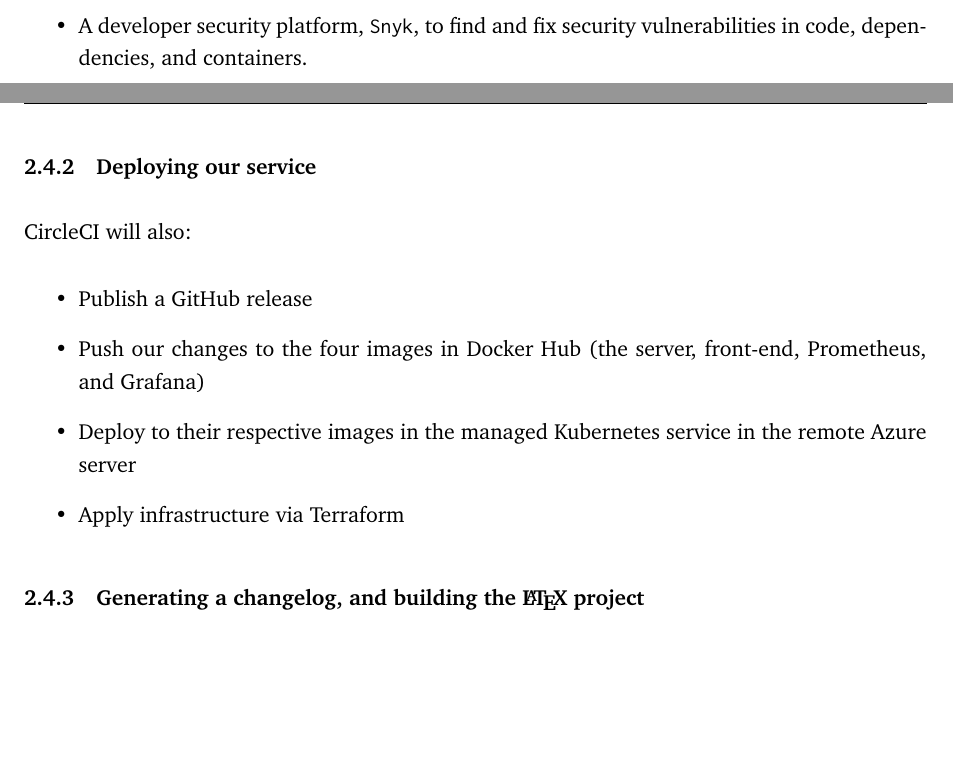
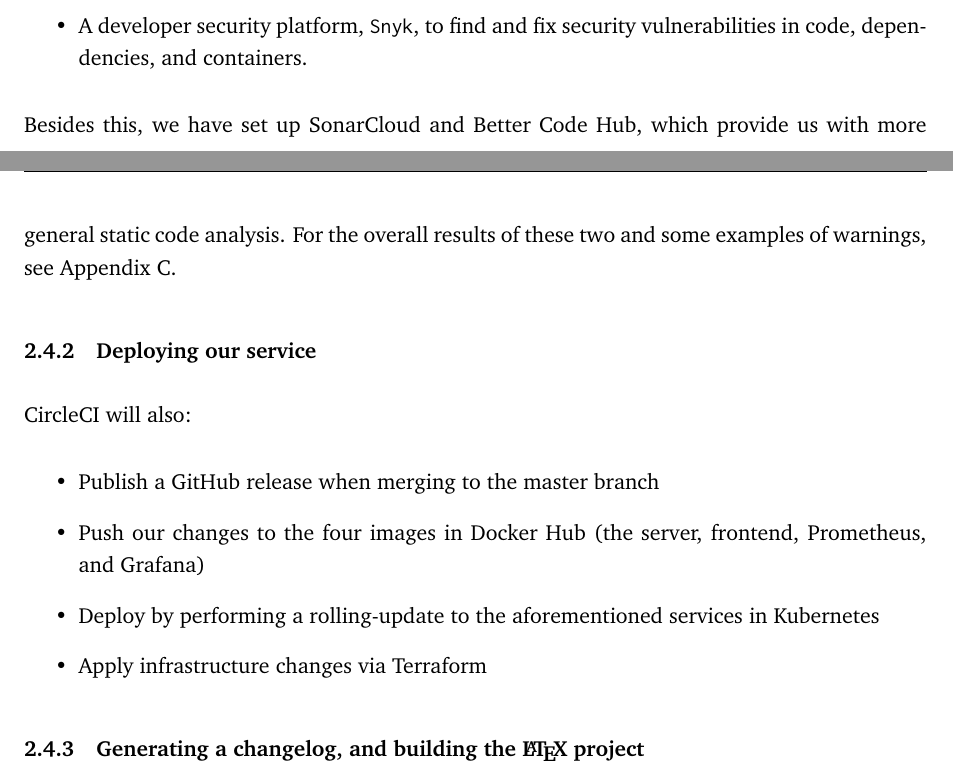
Before and after one commit to Devops-2022-Group-R/itu-minitwit, a LaTeX document (report/main.tex, which reads report/sections/process-perspective/ci-cd-chains.tex): two parts of pages 8 and 9 of 19 before the commit and two parts of pages 8 and 9 of 22 after it, joined at a grey line, cut so that both start at the same text, the shorter picture padded with empty space. Compiled offline with pdfLaTeX.

Commit message:
Add results for SonarCloud and Better Code Hub

```diff
--- a/report/sections/process-perspective/ci-cd-chains.tex
+++ b/report/sections/process-perspective/ci-cd-chains.tex
@@ -11,15 +11,17 @@
     \item A developer security platform, \texttt{Snyk}, to find and fix security vulnerabilities in code, dependencies, and containers.
 \end{itemize}
 
+% TODO: add sources
+Besides this, we have set up SonarCloud and Better Code Hub, which provide us with more general static code analysis. For the overall results of these two and some examples of warnings, see \appendixref{appendix:static-code-analysis-results}.
 
 \subsubsection{Deploying our service}
 
 CircleCI will also:
 \begin{itemize}
-    \item Publish a GitHub release
-    \item Push our changes to the four images in Docker Hub (the server, front-end, Prometheus, and Grafana)
-    \item Deploy to their respective images in the managed Kubernetes service in the remote Azure server
-    \item Apply infrastructure via Terraform
+    \item Publish a GitHub release when merging to the master branch
+    \item Push our changes to the four images in Docker Hub (the server, frontend, Prometheus, and Grafana)
+    \item Deploy by performing a rolling-update to the aforementioned services in Kubernetes
+    \item Apply infrastructure changes via Terraform
 \end{itemize}
 
 
```
Also changed, not shown: report/sections/appendices/appendices.tex (+2 -0 lines), report/sections/appendices/static-code-analysis-results.tex (added, +17 -0 lines), report/images/bettercodehub-results.png (added), report/images/sonarcloud-results-errors.png (added), report/images/sonarcloud-results.png (added).
